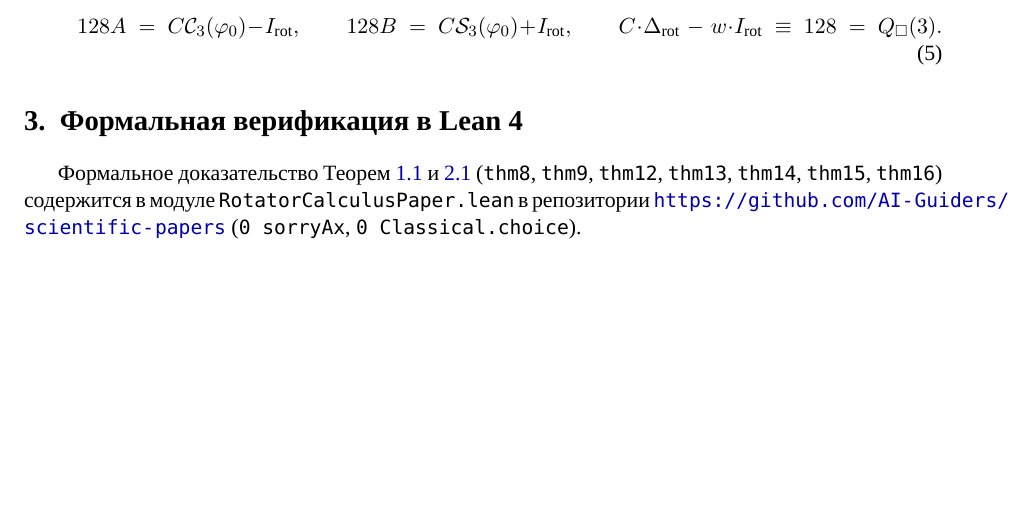
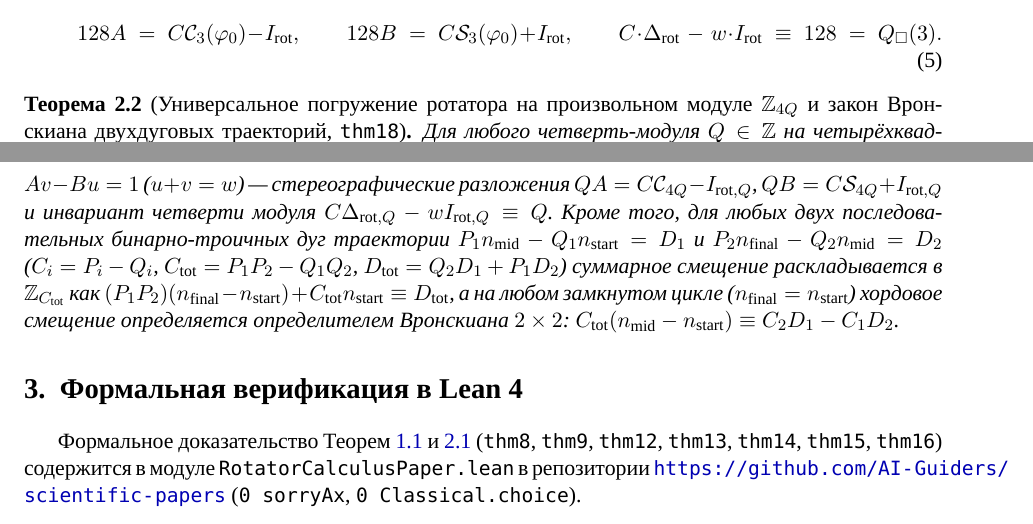
Before and after one commit to AI-Guiders/scientific-papers, a LaTeX paper (paper/paper-4-planetary-differential-wronskian-ru.tex): part of page 3 of 4 before the commit and two parts of pages 3 and 4 of 4 after it, the two joined at a grey line, cut so that both start at the same text, the shorter picture padded with empty space. Compiled offline with XeLaTeX; a missing font is replaced by an installed copy or a similar font.

Commit message:
Add standalone Theorem 18 (thm18: arbitrary-modulus Z_{4Q} rotator embedding and two-arc trajectory Wronskian law) to Lean 4 and Paper 4

```diff
--- a/paper/paper-4-planetary-differential-wronskian-ru.tex
+++ b/paper/paper-4-planetary-differential-wronskian-ru.tex
@@ -114,6 +114,11 @@
 \end{enumerate}
 \end{theorem}
 
+\begin{theorem}[Универсальное погружение ротатора на произвольном модуле $\mathbb{Z}_{4Q}$ и закон Вронскиана двухдуговых траекторий, \texttt{thm18}]
+\label{thm:arbitrary-modulus-thm18}
+Для любого четверть-модуля $Q\in\mathbb{Z}$ на четырёхквадрантном кольце $\mathbb{Z}_{4Q}$ ($\mathcal{C}_{4Q}(\varphi_0)=Q-\varphi_0,\ \mathcal{S}_{4Q}(\varphi_0)=\varphi_0$) тождественно выполняются $L^1$-норма $\mathcal{C}_{4Q}+\mathcal{S}_{4Q}\equiv Q$, разностный вронскиан $\mathcal{W}_{4Q}(\varphi_0)\equiv Q$, а для любой тройки $A+B=C\in\mathbb{Z}^3$ с $Av-Bu=1$ ($u+v=w$) --- стереографические разложения $Q A = C\mathcal{C}_{4Q} - I_{\mathrm{rot},Q}$, $Q B = C\mathcal{S}_{4Q} + I_{\mathrm{rot},Q}$ и инвариант четверти модуля $C\Delta_{\mathrm{rot},Q} - w I_{\mathrm{rot},Q} \equiv Q$. Кроме того, для любых двух последовательных бинарно-троичных дуг траектории $P_1 n_{\mathrm{mid}} - Q_1 n_{\mathrm{start}} = D_1$ и $P_2 n_{\mathrm{final}} - Q_2 n_{\mathrm{mid}} = D_2$ ($C_i = P_i - Q_i$, $C_{\mathrm{tot}} = P_1 P_2 - Q_1 Q_2$, $D_{\mathrm{tot}} = Q_2 D_1 + P_1 D_2$) суммарное смещение раскладывается в $\mathbb{Z}_{C_{\mathrm{tot}}}$ как $(P_1 P_2)(n_{\mathrm{final}} - n_{\mathrm{start}}) + C_{\mathrm{tot}} n_{\mathrm{start}} \equiv D_{\mathrm{tot}}$, а на любом замкнутом цикле ($n_{\mathrm{final}} = n_{\mathrm{start}}$) хордовое смещение определяется определителем Вронскиана $2\times 2$: $C_{\mathrm{tot}}(n_{\mathrm{mid}} - n_{\mathrm{start}}) \equiv C_2 D_1 - C_1 D_2$.
+\end{theorem}
+
 \section{Формальная верификация в Lean~4}
 Формальное доказательство Теорем~\ref{thm:main-8} и~\ref{thm:main-12-16} (\texttt{thm8}, \texttt{thm9}, \texttt{thm12}, \texttt{thm13}, \texttt{thm14}, \texttt{thm15}, \texttt{thm16}) содержится в модуле \texttt{RotatorCalculusPaper.lean} в репозитории \url{https://github.com/AI-Guiders/scientific-papers} (\texttt{0 sorryAx}, \texttt{0 Classical.choice}).
 
```
Also changed, not shown: paper/paper-4-planetary-differential-wronskian-en.tex (+5 -0 lines), paper/paper-4-planetary-differential-wronskian-en.pdf, paper/paper-4-planetary-differential-wronskian-ru.pdf, 1 other file.
